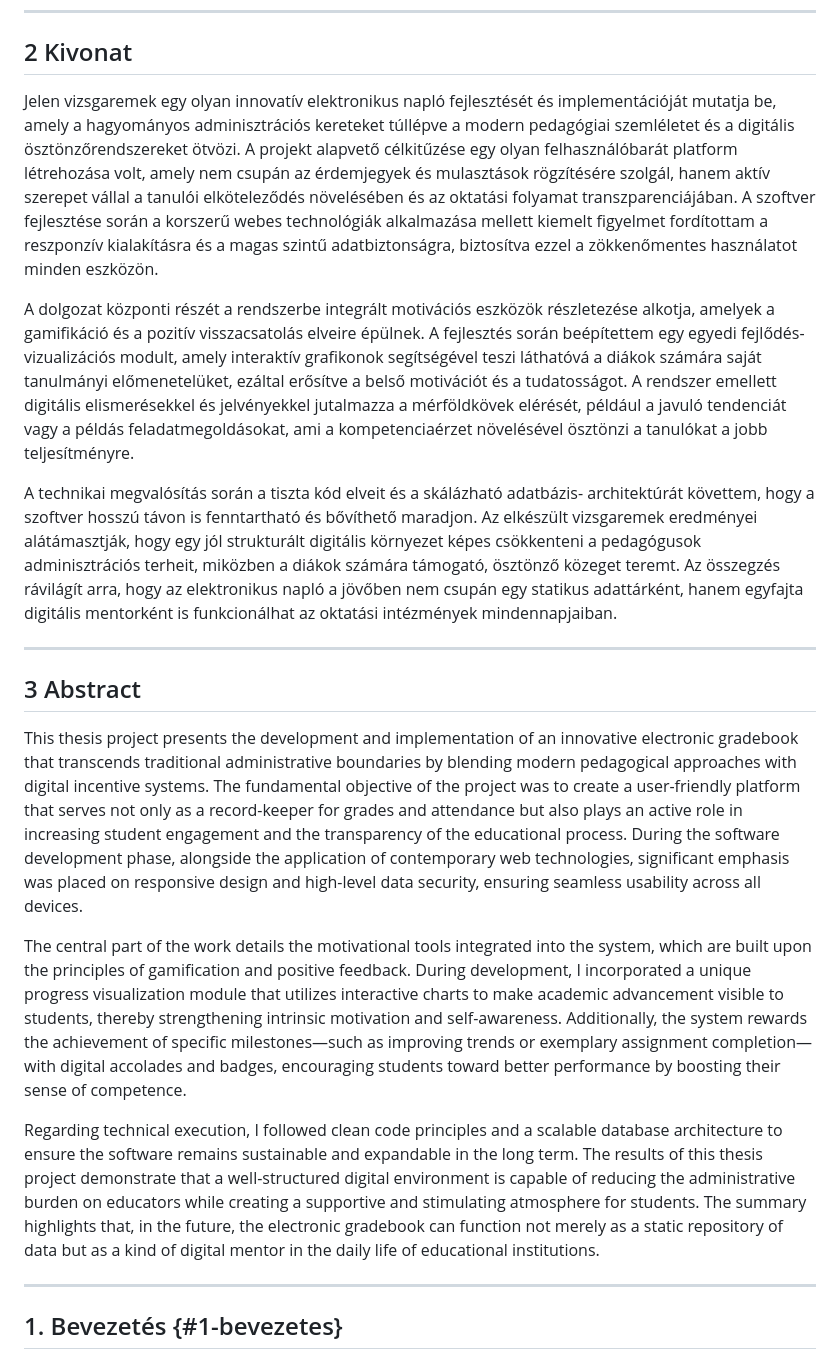
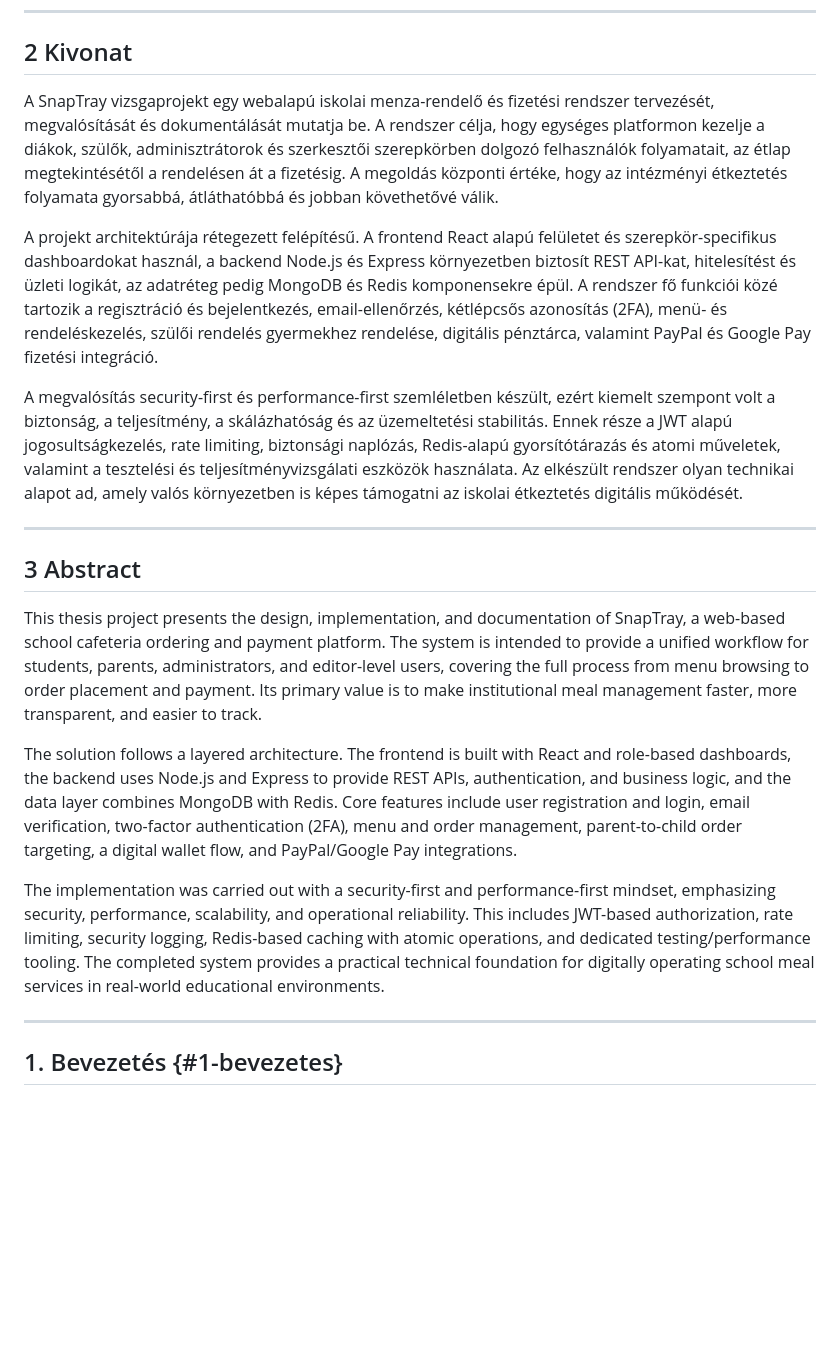
Before and after one commit to bivorzk/iskolaprojekt, a Markdown page: docs/new_doc_hu.md, the part around the change. Drawn GitHub-style; blank space fills up the shorter version.

Commit message:
Updated Abstract/Kivonat part of the documentation

```diff
--- a/docs/new_doc_hu.md
+++ b/docs/new_doc_hu.md
@@ -67,62 +67,49 @@
 
 ## 2 Kivonat
 
-Jelen vizsgaremek egy olyan innovatív elektronikus napló fejlesztését és
-implementációját mutatja be, amely a hagyományos adminisztrációs kereteket túllépve a
-modern pedagógiai szemléletet és a digitális ösztönzőrendszereket ötvözi. A projekt alapvető
-célkitűzése egy olyan felhasználóbarát platform létrehozása volt, amely nem csupán az
-érdemjegyek és mulasztások rögzítésére szolgál, hanem aktív szerepet vállal a tanulói
-elköteleződés növelésében és az oktatási folyamat transzparenciájában. A szoftver fejlesztése
-során a korszerű webes technológiák alkalmazása mellett kiemelt figyelmet fordítottam a
-reszponzív kialakításra és a magas szintű adatbiztonságra, biztosítva ezzel a zökkenőmentes
-használatot minden eszközön.
-
-A dolgozat központi részét a rendszerbe integrált motivációs eszközök részletezése
-alkotja, amelyek a gamifikáció és a pozitív visszacsatolás elveire épülnek. A fejlesztés során
-beépítettem egy egyedi fejlődés-vizualizációs modult, amely interaktív grafikonok
-segítségével teszi láthatóvá a diákok számára saját tanulmányi előmenetelüket, ezáltal erősítve
-a belső motivációt és a tudatosságot. A rendszer emellett digitális elismerésekkel és
-jelvényekkel jutalmazza a mérföldkövek elérését, például a javuló tendenciát vagy a példás
-feladatmegoldásokat, ami a kompetenciaérzet növelésével ösztönzi a tanulókat a jobb
-teljesítményre.
-
-A technikai megvalósítás során a tiszta kód elveit és a skálázható adatbázis-
-architektúrát követtem, hogy a szoftver hosszú távon is fenntartható és bővíthető maradjon.
-Az elkészült vizsgaremek eredményei alátámasztják, hogy egy jól strukturált digitális
-környezet képes csökkenteni a pedagógusok adminisztrációs terheit, miközben a diákok
-számára támogató, ösztönző közeget teremt. Az összegzés rávilágít arra, hogy az elektronikus
-napló a jövőben nem csupán egy statikus adattárként, hanem egyfajta digitális mentorként is
-funkcionálhat az oktatási intézmények mindennapjaiban.
+A SnapTray vizsgaprojekt egy webalapú iskolai menza-rendelő és fizetési rendszer tervezését,
+megvalósítását és dokumentálását mutatja be. A rendszer célja, hogy egységes platformon
+kezelje a diákok, szülők, adminisztrátorok és szerkesztői szerepkörben dolgozó felhasználók
+folyamatait, az étlap megtekintésétől a rendelésen át a fizetésig. A megoldás központi értéke,
+hogy az intézményi étkeztetés folyamata gyorsabbá, átláthatóbbá és jobban követhetővé válik.
+
+A projekt architektúrája rétegezett felépítésű. A frontend React alapú felületet és
+szerepkör-specifikus dashboardokat használ, a backend Node.js és Express környezetben
+biztosít REST API-kat, hitelesítést és üzleti logikát, az adatréteg pedig MongoDB és Redis
+komponensekre épül. A rendszer fő funkciói közé tartozik a regisztráció és bejelentkezés,
+email-ellenőrzés, kétlépcsős azonosítás (2FA), menü- és rendeléskezelés, szülői rendelés
+gyermekhez rendelése, digitális pénztárca, valamint PayPal és Google Pay fizetési integráció.
+
+A megvalósítás security-first és performance-first szemléletben készült, ezért kiemelt
+szempont volt a biztonság, a teljesítmény, a skálázhatóság és az üzemeltetési stabilitás.
+Ennek része a JWT alapú jogosultságkezelés, rate limiting, biztonsági naplózás,
+Redis-alapú gyorsítótárazás és atomi műveletek, valamint a tesztelési és teljesítményvizsgálati
+eszközök használata. Az elkészült rendszer olyan technikai alapot ad, amely valós környezetben
+is képes támogatni az iskolai étkeztetés digitális működését.
 
 ---
 
 ## 3 Abstract
 
-This thesis project presents the development and implementation of an innovative
-electronic gradebook that transcends traditional administrative boundaries by blending
-modern pedagogical approaches with digital incentive systems. The fundamental objective of
-the project was to create a user-friendly platform that serves not only as a record-keeper for
-grades and attendance but also plays an active role in increasing student engagement and the
-transparency of the educational process. During the software development phase, alongside
-the application of contemporary web technologies, significant emphasis was placed on
-responsive design and high-level data security, ensuring seamless usability across all devices.
-
-The central part of the work details the motivational tools integrated into the system,
-which are built upon the principles of gamification and positive feedback. During
-development, I incorporated a unique progress visualization module that utilizes interactive
-charts to make academic advancement visible to students, thereby strengthening intrinsic
-motivation and self-awareness. Additionally, the system rewards the achievement of specific
-milestones—such as improving trends or exemplary assignment completion—with digital
-accolades and badges, encouraging students toward better performance by boosting their
-sense of competence.
-
-Regarding technical execution, I followed clean code principles and a scalable
-database architecture to ensure the software remains sustainable and expandable in the long
-term. The results of this thesis project demonstrate that a well-structured digital environment
-is capable of reducing the administrative burden on educators while creating a supportive and
-stimulating atmosphere for students. The summary highlights that, in the future, the electronic
-gradebook can function not merely as a static repository of data but as a kind of digital mentor
-in the daily life of educational institutions.
+This thesis project presents the design, implementation, and documentation of SnapTray, a
+web-based school cafeteria ordering and payment platform. The system is intended to provide
+a unified workflow for students, parents, administrators, and editor-level users, covering the
+full process from menu browsing to order placement and payment. Its primary value is to make
+institutional meal management faster, more transparent, and easier to track.
+
+The solution follows a layered architecture. The frontend is built with React and role-based
+dashboards, the backend uses Node.js and Express to provide REST APIs, authentication, and
+business logic, and the data layer combines MongoDB with Redis. Core features include user
+registration and login, email verification, two-factor authentication (2FA), menu and order
+management, parent-to-child order targeting, a digital wallet flow, and PayPal/Google Pay
+integrations.
+
+The implementation was carried out with a security-first and performance-first mindset,
+emphasizing security, performance, scalability, and operational reliability. This includes
+JWT-based authorization, rate limiting, security logging, Redis-based caching with atomic
+operations, and dedicated testing/performance tooling. The completed system provides a
+practical technical foundation for digitally operating school meal services in real-world
+educational environments.
 
 ---
 
```
